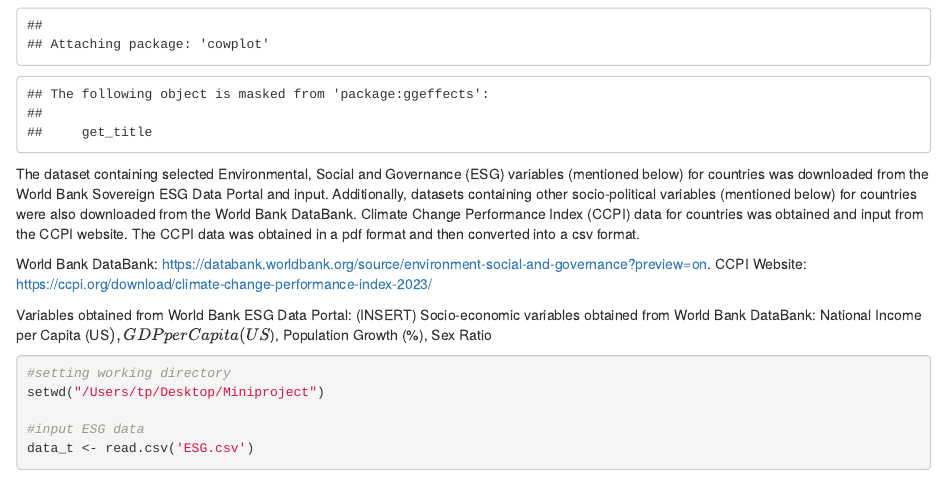
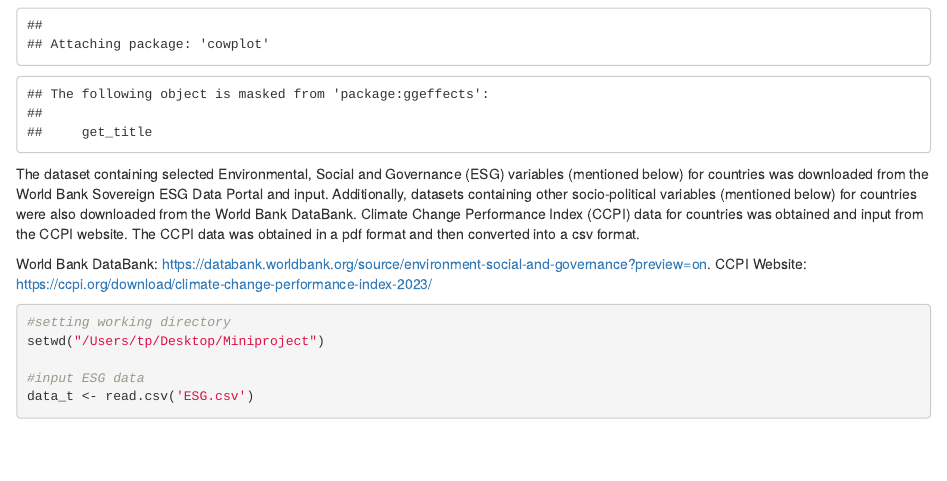
Before and after one commit to poorvina123/MiniProject, an R Markdown document (Miniproject Code.Rmd): the page in a window 1100 px wide, from 1100 px down. Rendered offline with R 4.5, knitr and Pandoc, with nearby package versions; drawn as R Markdown's standard HTML page in place of the format the file asks for; some code elsewhere in the file could not run offline.

Commit message:
Update Miniproject Code.Rmd

````diff
--- a/Miniproject Code.Rmd
+++ b/Miniproject Code.Rmd
@@ -21,9 +21,6 @@ The dataset containing selected Environmental, Social and Governance (ESG) varia
 
 World Bank DataBank: https://databank.worldbank.org/source/environment-social-and-governance?preview=on.
 CCPI Website: https://ccpi.org/download/climate-change-performance-index-2023/
-
-Variables obtained from World Bank ESG Data Portal: (INSERT)
-Socio-economic variables obtained from World Bank DataBank: National Income per Capita (US$), GDP per Capita (US$), Population Growth (%), Sex Ratio
 
 ```{r input datasets, results='hide'}
 #setting working directory
````
